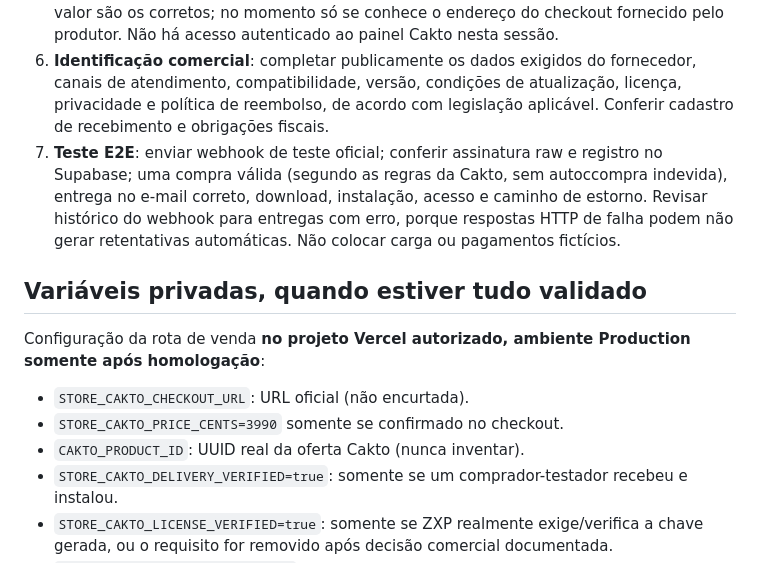
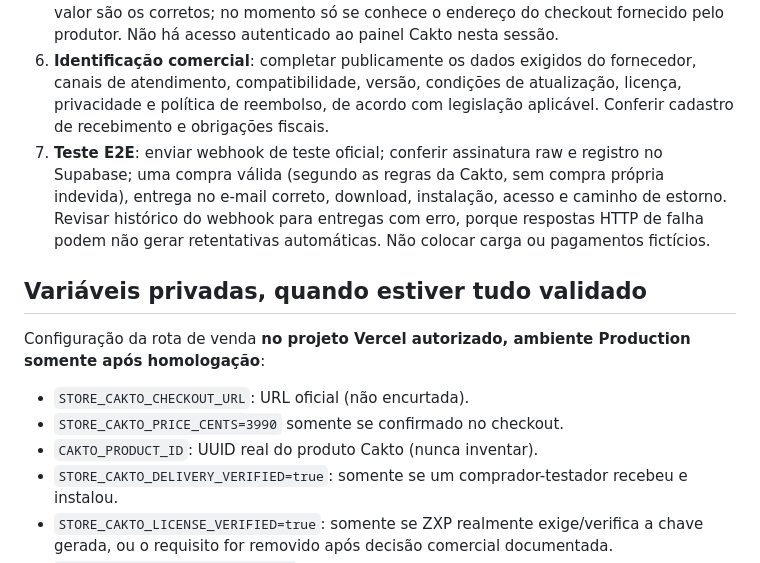
Before and after one commit to gustavoeditor/portfolio-gustavo, a Markdown page: LANCAMENTO-CREATIVE-TOOLS-2026-10-19.md, the part around the change. GitHub-like rendering.

Commit message:
docs(cakto): fix product identity wording

```diff
--- a/LANCAMENTO-CREATIVE-TOOLS-2026-10-19.md
+++ b/LANCAMENTO-CREATIVE-TOOLS-2026-10-19.md
@@ -21,14 +21,14 @@
 4. **Entrega real**: configurar Cakto Members ou acesso por e-mail com ZIP/instalador **aprovado** e aula gravada; validar e-mail real, recuperação, suporte e reembolso. O ZXP atual não usa o back-end de ativação de licenças, então **não anunciar chave individual** antes da integração e teste completos.
 5. **Pagamento real**: conferir no painel Cakto que produto, ID de produto UUID, oferta ID e valor são os corretos; no momento só se conhece o endereço do checkout fornecido pelo produtor. Não há acesso autenticado ao painel Cakto nesta sessão.
 6. **Identificação comercial**: completar publicamente os dados exigidos do fornecedor, canais de atendimento, compatibilidade, versão, condições de atualização, licença, privacidade e política de reembolso, de acordo com legislação aplicável. Conferir cadastro de recebimento e obrigações fiscais.
-7. **Teste E2E**: enviar webhook de teste oficial; conferir assinatura raw e registro no Supabase; uma compra válida (segundo as regras da Cakto, sem autoccompra indevida), entrega no e-mail correto, download, instalação, acesso e caminho de estorno. Revisar histórico do webhook para entregas com erro, porque respostas HTTP de falha podem não gerar retentativas automáticas. Não colocar carga ou pagamentos fictícios.
+7. **Teste E2E**: enviar webhook de teste oficial; conferir assinatura raw e registro no Supabase; uma compra válida (segundo as regras da Cakto, sem compra própria indevida), entrega no e-mail correto, download, instalação, acesso e caminho de estorno. Revisar histórico do webhook para entregas com erro, porque respostas HTTP de falha podem não gerar retentativas automáticas. Não colocar carga ou pagamentos fictícios.
 
 ## Variáveis privadas, quando estiver tudo validado
 
 Configuração da rota de venda **no projeto Vercel autorizado, ambiente Production somente após homologação**:
 - `STORE_CAKTO_CHECKOUT_URL`: URL oficial (não encurtada).
 - `STORE_CAKTO_PRICE_CENTS=3990` somente se confirmado no checkout.
-- `CAKTO_PRODUCT_ID`: UUID real da oferta Cakto (nunca inventar).
+- `CAKTO_PRODUCT_ID`: UUID real do produto Cakto (nunca inventar).
 - `STORE_CAKTO_DELIVERY_VERIFIED=true`: somente se um comprador-testador recebeu e instalou.
 - `STORE_CAKTO_LICENSE_VERIFIED=true`: somente se ZXP realmente exige/verifica a chave gerada, ou o requisito for removido após decisão comercial documentada.
 - `STORE_CAKTO_SALES_ENABLED=true`: **último passo**, só com todos os anteriores confirmados.
```
